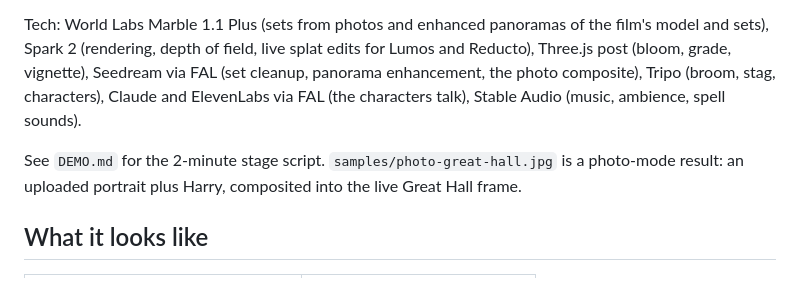
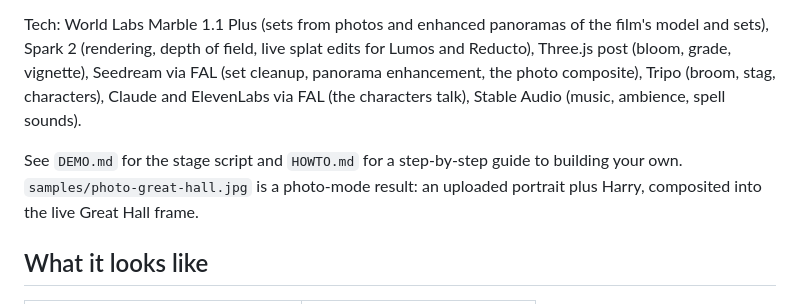
Before and after one commit to zhang-liz/splatwarts, a Markdown page: README.md, the part around the change. GitHub-like rendering.

Commit message:
HOWTO: step-by-step guide to recreating the project

```diff
--- a/README.md
+++ b/README.md
@@ -5,7 +5,7 @@ Built for the Spatial Intelligence + Generative 3D Hackathon, 2026-09-05. Track:
 
 Tech: World Labs Marble 1.1 Plus (sets from photos and enhanced panoramas of the film's model and sets), Spark 2 (rendering, depth of field, live splat edits for Lumos and Reducto), Three.js post (bloom, grade, vignette), Seedream via FAL (set cleanup, panorama enhancement, the photo composite), Tripo (broom, stag, characters), Claude and ElevenLabs via FAL (the characters talk), Stable Audio (music, ambience, spell sounds).
 
-See `DEMO.md` for the 2-minute stage script. `samples/photo-great-hall.jpg` is a photo-mode result: an uploaded portrait plus Harry, composited into the live Great Hall frame.
+See `DEMO.md` for the stage script and `HOWTO.md` for a step-by-step guide to building your own. `samples/photo-great-hall.jpg` is a photo-mode result: an uploaded portrait plus Harry, composited into the live Great Hall frame.
 
 ## What it looks like
 
```
Also changed, not shown: HOWTO.md (added, +101 -0 lines).
